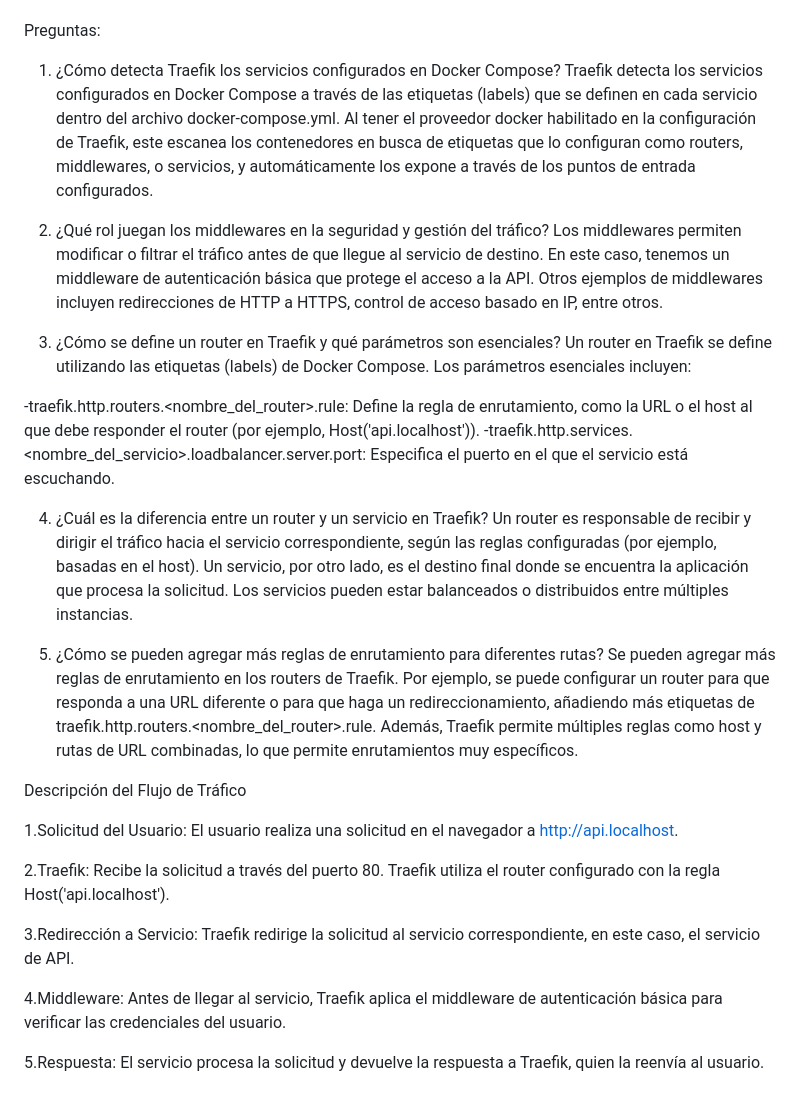
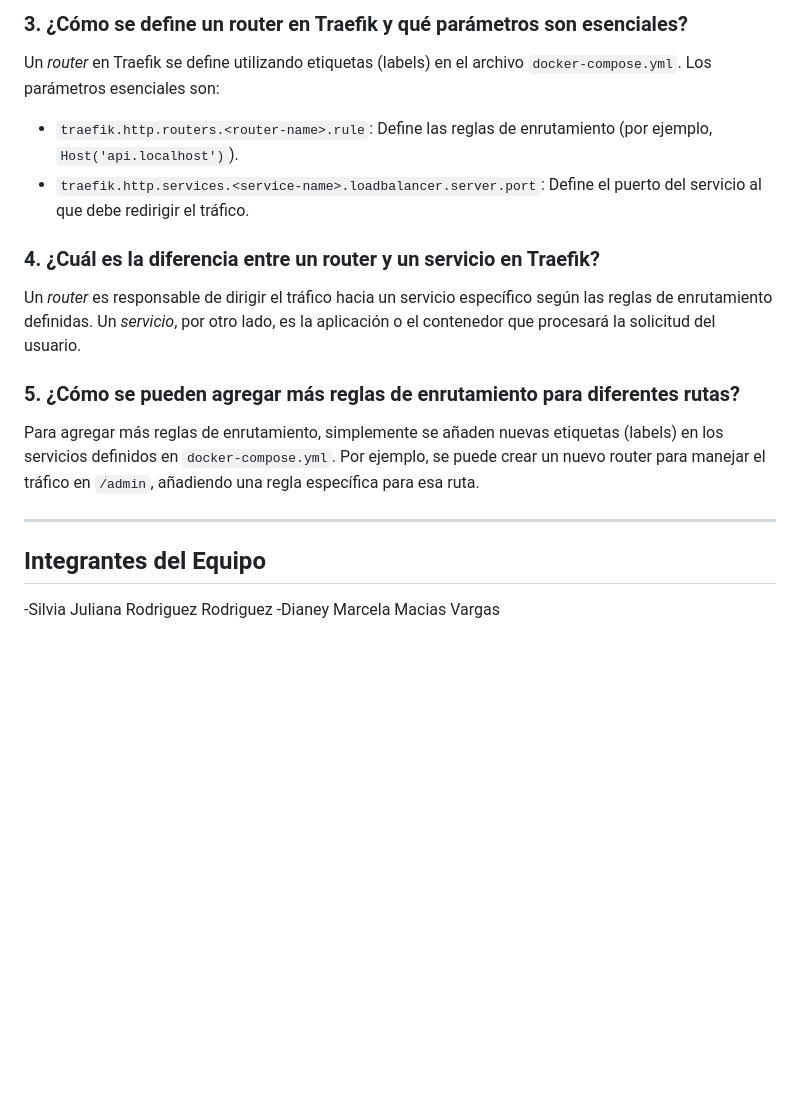
Before and after one commit to Mei-2513/Taller, a Markdown page: README.md, the part around one of its changes. Rendered like a GitHub page; blank space fills up the shorter version.

```diff
--- a/README.md
+++ b/README.md
@@ -4,33 +49,17 @@ Integrantes del Grupo:
+### 3. ¿Cómo se define un router en Traefik y qué parámetros son esenciales?
+Un *router* en Traefik se define utilizando etiquetas (labels) en el archivo `docker-compose.yml`. Los parámetros esenciales son:
+- `traefik.http.routers.<router-name>.rule`: Define las reglas de enrutamiento (por ejemplo, `Host('api.localhost')`).
+- `traefik.http.services.<service-name>.loadbalancer.server.port`: Define el puerto del servicio al que debe redirigir el tráfico.
+
+### 4. ¿Cuál es la diferencia entre un router y un servicio en Traefik?
+Un *router* es responsable de dirigir el tráfico hacia un servicio específico según las reglas de enrutamiento definidas. Un *servicio*, por otro lado, es la aplicación o el contenedor que procesará la solicitud del usuario.
+
+### 5. ¿Cómo se pueden agregar más reglas de enrutamiento para diferentes rutas?
+Para agregar más reglas de enrutamiento, simplemente se añaden nuevas etiquetas (labels) en los servicios definidos en `docker-compose.yml`. Por ejemplo, se puede crear un nuevo router para manejar el tráfico en `/admin`, añadiendo una regla específica para esa ruta.
+
+---
+
+## Integrantes del Equipo
+
 -Silvia Juliana Rodriguez Rodriguez
 -Dianey Marcela Macias Vargas
-
-Preguntas:
-1. ¿Cómo detecta Traefik los servicios configurados en Docker Compose?
-Traefik detecta los servicios configurados en Docker Compose a través de las etiquetas (labels) que se definen en cada servicio dentro del archivo docker-compose.yml. Al tener el proveedor docker habilitado en la configuración de Traefik, este escanea los contenedores en busca de etiquetas que lo configuran como routers, middlewares, o servicios, y automáticamente los expone a través de los puntos de entrada configurados.
-
-2. ¿Qué rol juegan los middlewares en la seguridad y gestión del tráfico?
-Los middlewares permiten modificar o filtrar el tráfico antes de que llegue al servicio de destino. En este caso, tenemos un middleware de autenticación básica que protege el acceso a la API. Otros ejemplos de middlewares incluyen redirecciones de HTTP a HTTPS, control de acceso basado en IP, entre otros.
-
-3. ¿Cómo se define un router en Traefik y qué parámetros son esenciales?
-Un router en Traefik se define utilizando las etiquetas (labels) de Docker Compose. Los parámetros esenciales incluyen:
-
--traefik.http.routers.<nombre_del_router>.rule: Define la regla de enrutamiento, como la URL o el host al que debe responder el router (por ejemplo, Host('api.localhost')).
--traefik.http.services.<nombre_del_servicio>.loadbalancer.server.port: Especifica el puerto en el que el servicio está escuchando.
-
-4. ¿Cuál es la diferencia entre un router y un servicio en Traefik?
-Un router es responsable de recibir y dirigir el tráfico hacia el servicio correspondiente, según las reglas configuradas (por ejemplo, basadas en el host). Un servicio, por otro lado, es el destino final donde se encuentra la aplicación que procesa la solicitud. Los servicios pueden estar balanceados o distribuidos entre múltiples instancias.
-
-5. ¿Cómo se pueden agregar más reglas de enrutamiento para diferentes rutas?
-Se pueden agregar más reglas de enrutamiento en los routers de Traefik. Por ejemplo, se puede configurar un router para que responda a una URL diferente o para que haga un redireccionamiento, añadiendo más etiquetas de traefik.http.routers.<nombre_del_router>.rule. Además, Traefik permite múltiples reglas como host y rutas de URL combinadas, lo que permite enrutamientos muy específicos.
-
-Descripción del Flujo de Tráfico
-
-1.Solicitud del Usuario: El usuario realiza una solicitud en el navegador a http://api.localhost.
-
-2.Traefik: Recibe la solicitud a través del puerto 80. Traefik utiliza el router configurado con la regla Host('api.localhost').
-
-3.Redirección a Servicio: Traefik redirige la solicitud al servicio correspondiente, en este caso, el servicio de API.
-
-4.Middleware: Antes de llegar al servicio, Traefik aplica el middleware de autenticación básica para verificar las credenciales del usuario.
-
-5.Respuesta: El servicio procesa la solicitud y devuelve la respuesta a Traefik, quien la reenvía al usuario.
```
Also changed, not shown: other parts of README.md (+47 -2 lines).
